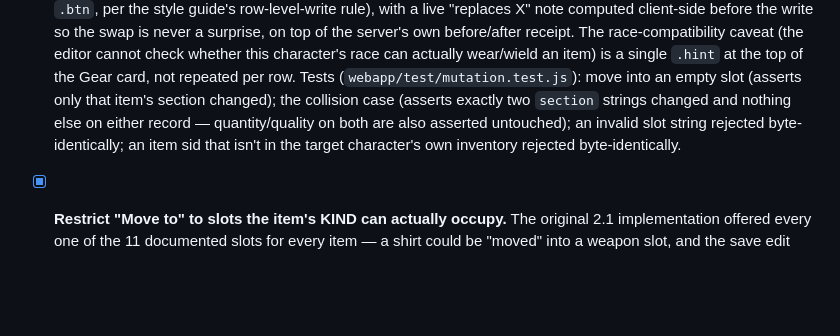
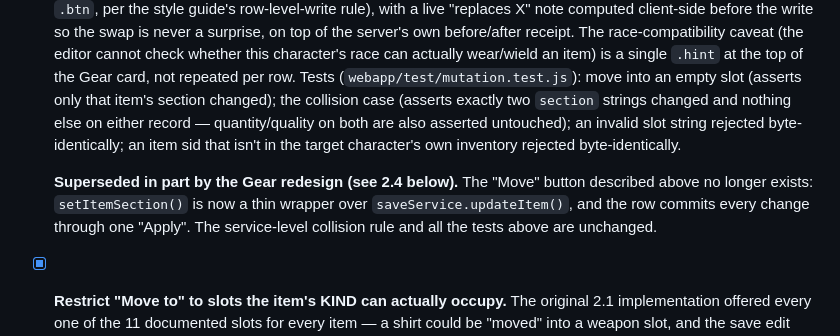
Before and after one commit to butteredstardust/kenshi-mkii-editor, a Markdown page: TODO.md, the part around one of its changes. GitHub-like rendering; blank space fills up the shorter version.

```diff
--- a/TODO.md
+++ b/TODO.md
@@ -660,6 +660,12 @@ hard blocker for several other Phase 3 tasks.
   string rejected byte-identically; an item sid that isn't in the target
   character's own inventory rejected byte-identically.
 
+  **Superseded in part by the Gear redesign (see 2.4 below).** The "Move"
+  button described above no longer exists: `setItemSection()` is now a thin
+  wrapper over `saveService.updateItem()`, and the row commits every change
+  through one "Apply". The service-level collision rule and all the tests
+  above are unchanged.
+
 - [x] **Restrict "Move to" to slots the item's KIND can actually occupy.**
   The original 2.1 implementation offered every one of the 11 documented
   slots for every item — a shirt could be "moved" into a weapon slot, and the
```
Also changed, not shown: other parts of TODO.md (+62 -0 lines).
